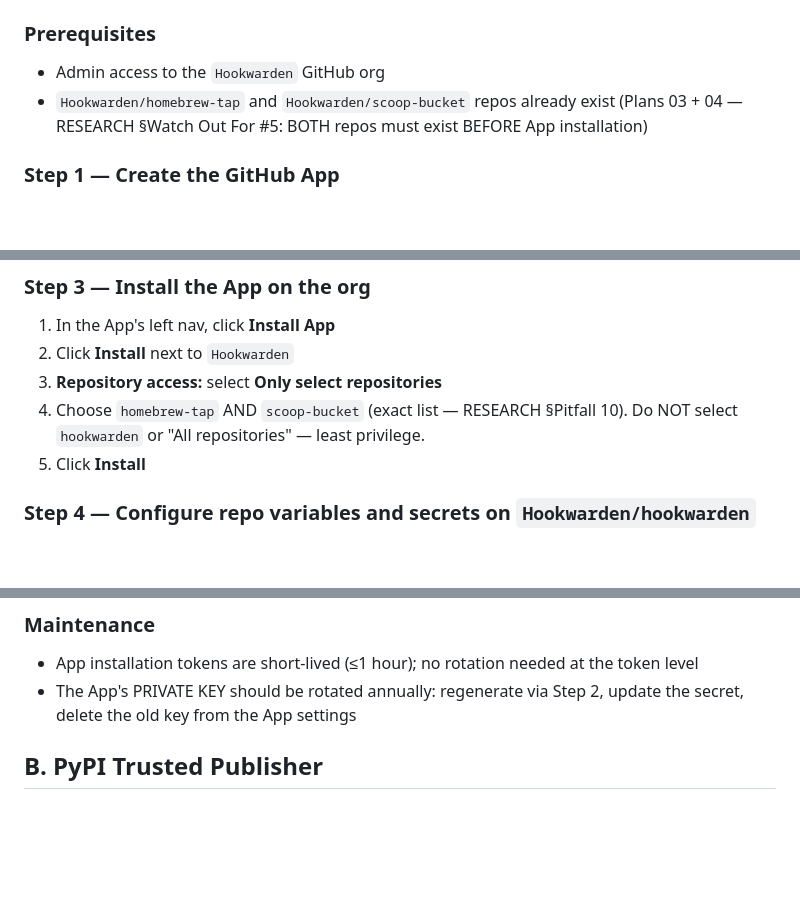
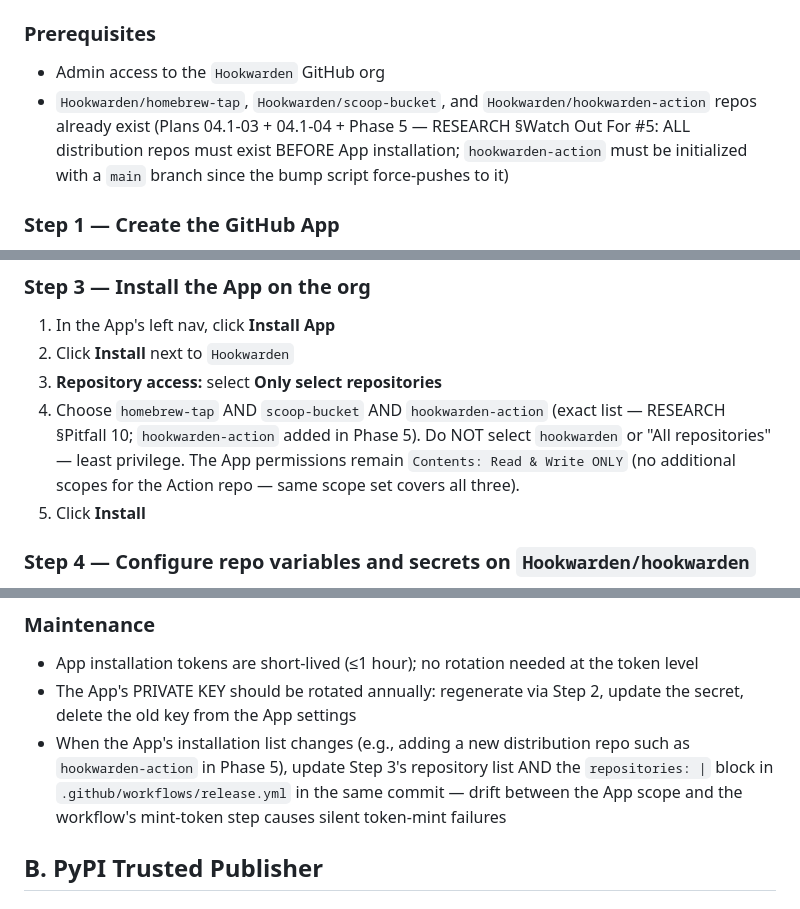
Before and after one commit to Hookwarden/hookwarden, a Markdown page: docs/release/github-app-setup.md, 3 parts joined by grey strips. GitHub-like rendering; blank space fills up the shorter version.

Commit message:
docs(05-05): github-app-setup.md — hookwarden-action in App scope (D-78)
Three runbook updates:
1. Prerequisites: list all three distribution repos + flag that
   hookwarden-action must be initialized with a `main` branch (force-push
   prerequisite, same as homebrew-tap precedent)
2. Step 3 repo list: add hookwarden-action; reaffirm 'Contents: Read & Write
   ONLY' (no additional scopes — security_threat_model 'GitHub App token
   scope creep' mitigation)
3. Maintenance: drift-prevention note — when adding a distribution repo,
   update both the App scope AND release.yml's repositories: | block in
   the same commit. Without sync, token mint silently mismatches.

Pre-flight runbook is the only out-of-band step before Phase 5's first
release: user creates Hookwarden/hookwarden-action empty repo with main
branch, then re-installs/updates the App scope to include it.

```diff
--- a/docs/release/github-app-setup.md
+++ b/docs/release/github-app-setup.md
@@ -7,7 +7,7 @@ This runbook configures the auth model that hookwarden's release pipeline relies
 ### Prerequisites
 
 - Admin access to the `Hookwarden` GitHub org
-- `Hookwarden/homebrew-tap` and `Hookwarden/scoop-bucket` repos already exist (Plans 03 + 04 — RESEARCH §Watch Out For #5: BOTH repos must exist BEFORE App installation)
+- `Hookwarden/homebrew-tap`, `Hookwarden/scoop-bucket`, and `Hookwarden/hookwarden-action` repos already exist (Plans 04.1-03 + 04.1-04 + Phase 5 — RESEARCH §Watch Out For #5: ALL distribution repos must exist BEFORE App installation; `hookwarden-action` must be initialized with a `main` branch since the bump script force-pushes to it)
 
 ### Step 1 — Create the GitHub App
 
@@ -32,7 +32,7 @@ This runbook configures the auth model that hookwarden's release pipeline relies
 1. In the App's left nav, click **Install App**
 2. Click **Install** next to `Hookwarden`
 3. **Repository access:** select **Only select repositories**
-4. Choose `homebrew-tap` AND `scoop-bucket` (exact list — RESEARCH §Pitfall 10). Do NOT select `hookwarden` or "All repositories" — least privilege.
+4. Choose `homebrew-tap` AND `scoop-bucket` AND `hookwarden-action` (exact list — RESEARCH §Pitfall 10; `hookwarden-action` added in Phase 5). Do NOT select `hookwarden` or "All repositories" — least privilege. The App permissions remain `Contents: Read & Write ONLY` (no additional scopes for the Action repo — same scope set covers all three).
 5. Click **Install**
 
 ### Step 4 — Configure repo variables and secrets on `Hookwarden/hookwarden`
@@ -48,6 +48,7 @@ This runbook configures the auth model that hookwarden's release pipeline relies
 
 - App installation tokens are short-lived (≤1 hour); no rotation needed at the token level
 - The App's PRIVATE KEY should be rotated annually: regenerate via Step 2, update the secret, delete the old key from the App settings
+- When the App's installation list changes (e.g., adding a new distribution repo such as `hookwarden-action` in Phase 5), update Step 3's repository list AND the `repositories: |` block in `.github/workflows/release.yml` in the same commit — drift between the App scope and the workflow's mint-token step causes silent token-mint failures
 
 ## B. PyPI Trusted Publisher
 
```
